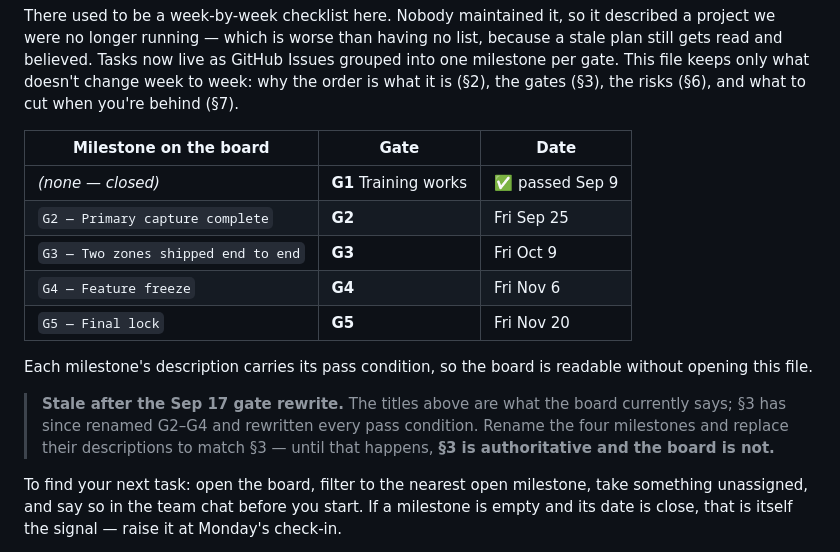
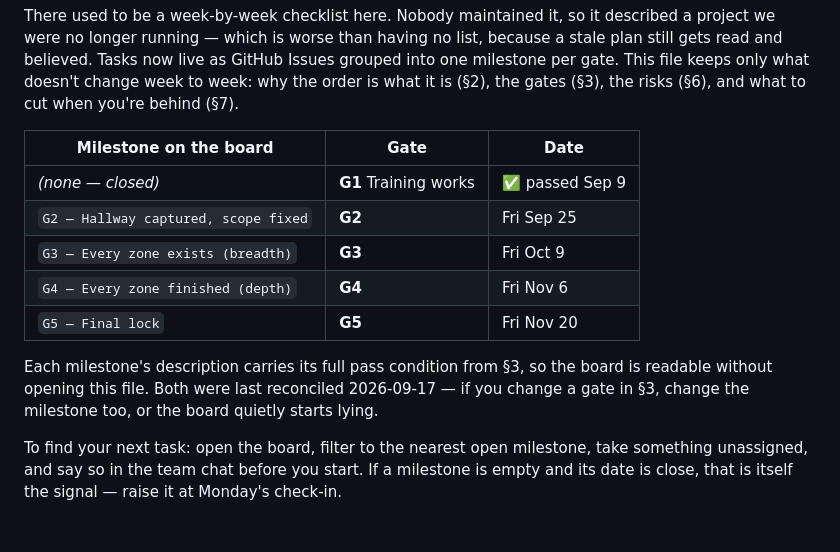
Before and after one commit to JL42R/rutgers-tour, a Markdown page: docs/PLAN.md, the part around the change. Rendered like a GitHub page; blank space fills up the shorter version.

Commit message:
docs: sync milestone board titles to the rewritten gates
Renamed G2-G4 on GitHub and replaced all four milestone descriptions with
their §3 pass conditions, so the board and the plan agree again. Removes the
stale-board warning added when §3 was rewritten ahead of the board.

Co-Authored-By: Claude Opus 5 <noreply@anthropic.com>

```diff
--- a/docs/PLAN.md
+++ b/docs/PLAN.md
@@ -89,18 +89,14 @@ file keeps only what doesn't change week to week: why the order is what it is (
 | Milestone on the board | Gate | Date |
 |---|---|---|
 | *(none — closed)* | **G1** Training works | ✅ passed Sep 9 |
-| `G2 — Primary capture complete` | **G2** | Fri Sep 25 |
-| `G3 — Two zones shipped end to end` | **G3** | Fri Oct 9 |
-| `G4 — Feature freeze` | **G4** | Fri Nov 6 |
+| `G2 — Hallway captured, scope fixed` | **G2** | Fri Sep 25 |
+| `G3 — Every zone exists (breadth)` | **G3** | Fri Oct 9 |
+| `G4 — Every zone finished (depth)` | **G4** | Fri Nov 6 |
 | `G5 — Final lock` | **G5** | Fri Nov 20 |
 
-Each milestone's description carries its pass condition, so the board is readable without
-opening this file.
-
-> **Stale after the Sep 17 gate rewrite.** The titles above are what the board currently says;
-> §3 has since renamed G2–G4 and rewritten every pass condition. Rename the four milestones and
-> replace their descriptions to match §3 — until that happens, **§3 is authoritative and the
-> board is not.**
+Each milestone's description carries its full pass condition from §3, so the board is readable
+without opening this file. Both were last reconciled 2026-09-17 — if you change a gate in §3,
+change the milestone too, or the board quietly starts lying.
 
 To find your next task: open the board, filter to the nearest open milestone, take something
 unassigned, and say so in the team chat before you start. If a milestone is empty and its date
```
